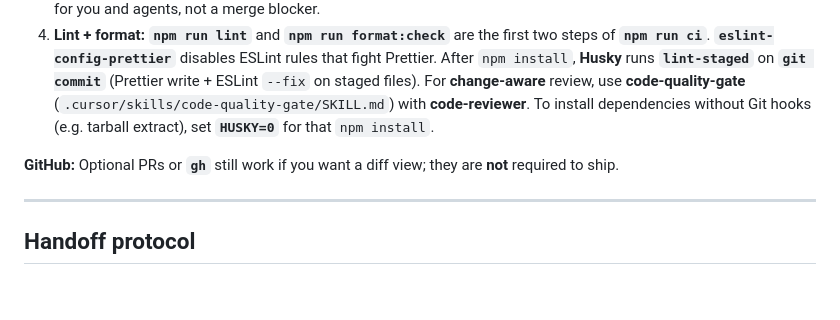
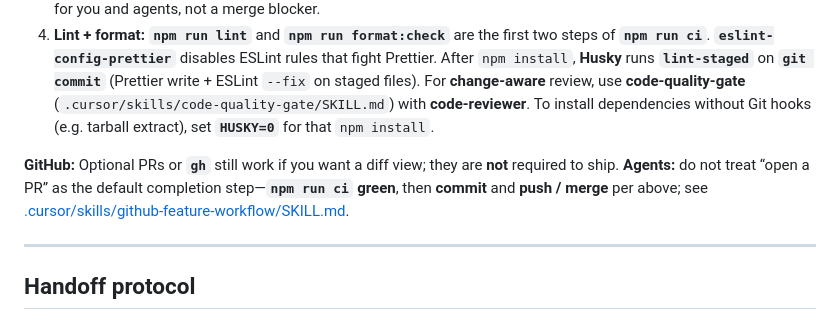
Before and after one commit to pbuckles22/URLAutoRefresher, a Markdown page: AGENT_HANDOFF.md, the part around the change. GitHub-like rendering; blank space fills up the shorter version.

Commit message:
docs(agents): exit criteria commit/merge; no default PR prompts in skill + handoff
Co-authored-by: Cursor <cursoragent@cursor.com>

```diff
--- a/AGENT_HANDOFF.md
+++ b/AGENT_HANDOFF.md
@@ -56,7 +56,7 @@ This repo is **not** using a mandatory GitHub **pull-request / approval** gate
 3. **Review (optional):** Use **code-reviewer**, **tech-debt-evaluator**, or **extension-architect** / **tech-lead** when useful—tools for you and agents, not a merge blocker.
 4. **Lint + format:** **`npm run lint`** and **`npm run format:check`** are the first two steps of **`npm run ci`**. **`eslint-config-prettier`** disables ESLint rules that fight Prettier. After `npm install`, **Husky** runs **`lint-staged`** on **`git commit`** (Prettier write + ESLint `--fix` on staged files). For **change-aware** review, use **code-quality-gate** (`.cursor/skills/code-quality-gate/SKILL.md`) with **code-reviewer**. To install dependencies without Git hooks (e.g. tarball extract), set **`HUSKY=0`** for that `npm install`.
 
-**GitHub:** Optional PRs or **`gh`** still work if you want a diff view; they are **not** required to ship.
+**GitHub:** Optional PRs or **`gh`** still work if you want a diff view; they are **not** required to ship. **Agents:** do not treat “open a PR” as the default completion step—**`npm run ci` green**, then **commit** and **push / merge** per above; see [.cursor/skills/github-feature-workflow/SKILL.md](.cursor/skills/github-feature-workflow/SKILL.md).
 
 ---
 
```
Also changed, not shown: 1 other file.
